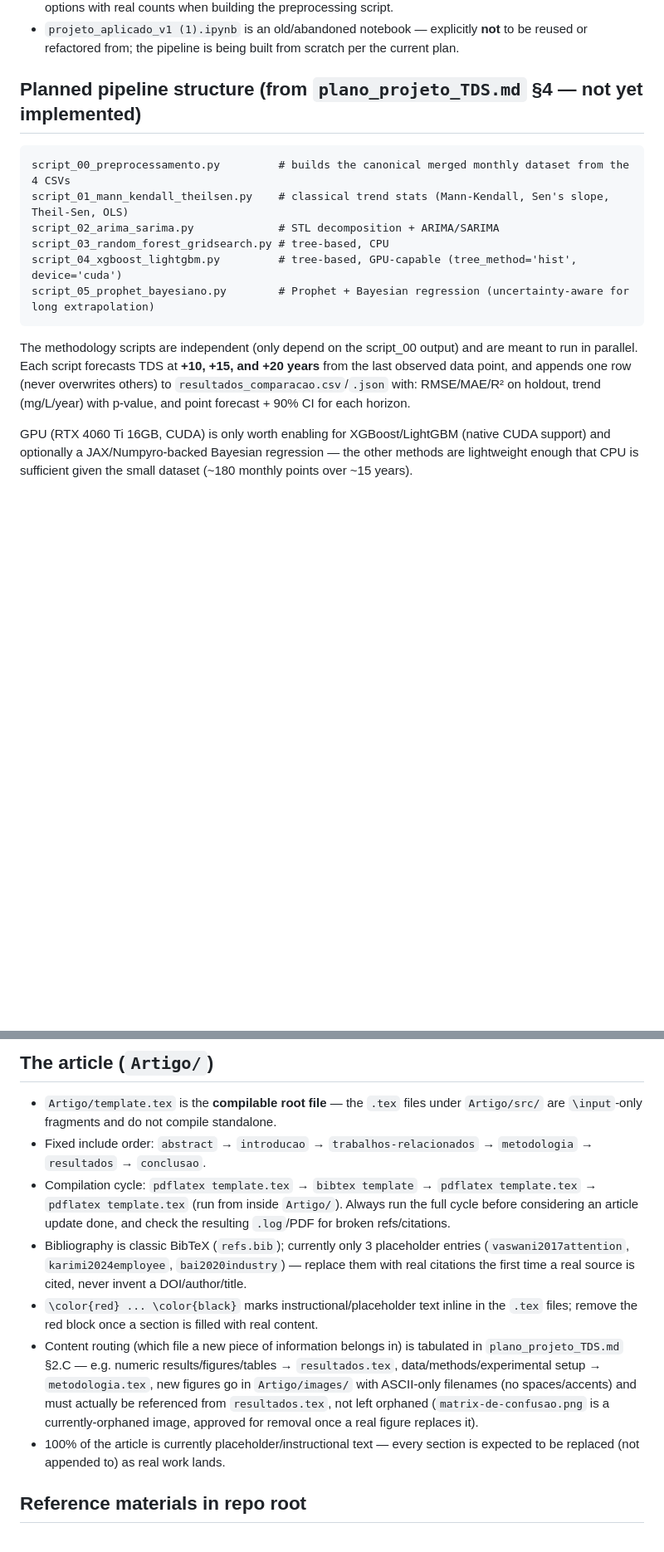
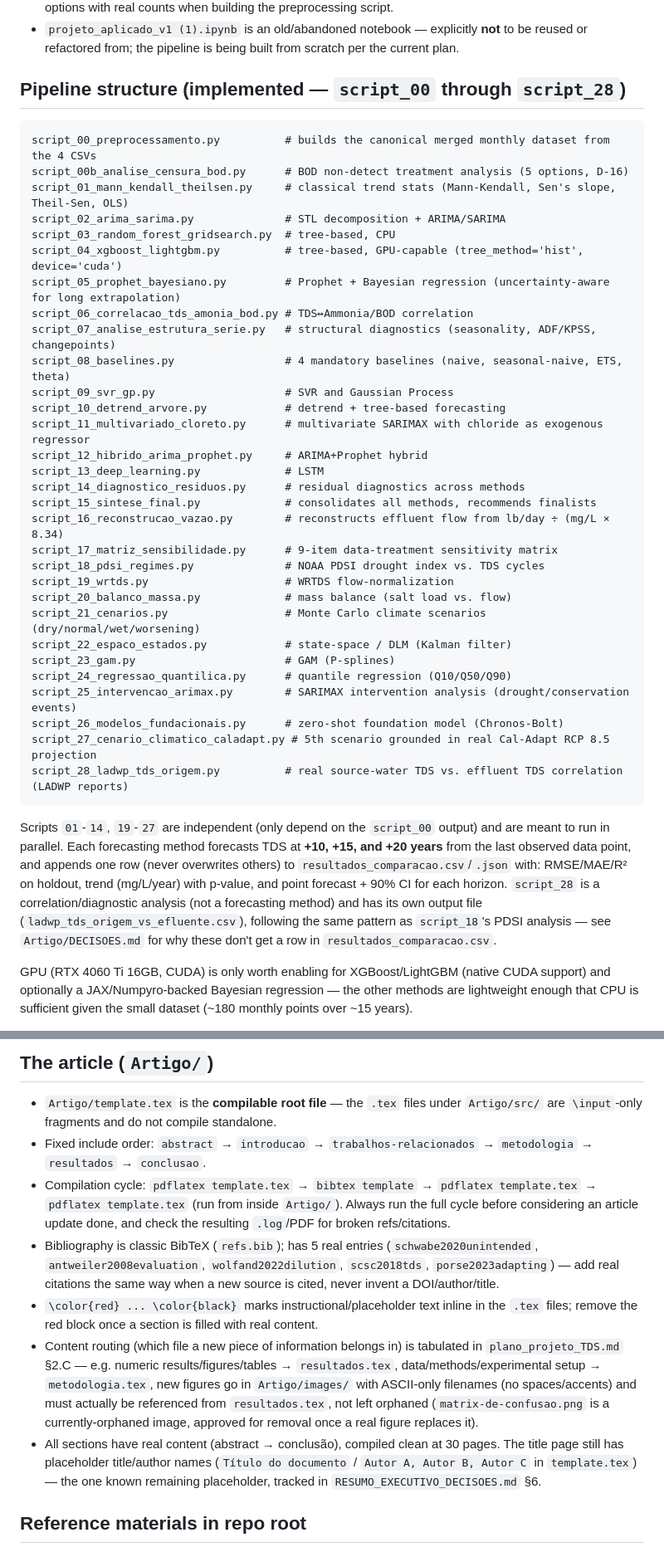
Before and after one commit to igorfnogueira/projeto-aplicado, a Markdown page: CLAUDE.md, 2 parts joined by grey strips. Shown at 83% size. Drawn GitHub-style; blank space fills up the shorter version.

Commit message:
Corrige CLAUDE.md desatualizado (achado da /varredura-de-padrao)
CLAUDE.md e injetado como contexto em toda sessao futura, entao as
afirmacoes erradas ali (sem pipeline escrito, sem repositorio git, CSVs
"nao presentes ainda", so 3 entradas placeholder no refs.bib, "100% do
artigo e placeholder") sao mais graves que o mesmo tipo de deriva num
README -- podem levar uma sessao futura a git init por engano ou a
verificar arquivos que obviamente existem.

Corrigido: estado real do repositorio (29 scripts script_00-28, git com
remote publico), lista completa do pipeline (antes so citava script_00-05
como "planned, not yet implemented"), contagem real do refs.bib (5
entradas reais, nao 3 placeholders), e status real do artigo (30 paginas
com conteudo real, so a pagina de titulo com placeholder).

Padrao generalizado e registrado em D-55 (Artigo/DECISOES.md), com a
assinatura de busca usada, para uma sessao futura confirmar com grep em
vez de memoria vaga -- mesmo padrao ja corrigido nesta sessao em
README.md/README.pt-br.md/RESUMO_EXECUTIVO_DECISOES.md.

Co-Authored-By: Claude Sonnet 5 <noreply@anthropic.com>

````diff
--- a/CLAUDE.md
+++ b/CLAUDE.md
@@ -25,18 +25,42 @@ Two documents in the repo root define mandatory process rules for this project.
 - BOD has `Qual == 'ND'` (non-detect, blank `Result`) rows whose treatment is an open, project-significant decision (5 options analyzed in `plano_projeto_TDS.md` §1.3) — do not silently pick one; surface the options with real counts when building the preprocessing script.
 - `projeto_aplicado_v1 (1).ipynb` is an old/abandoned notebook — explicitly **not** to be reused or refactored from; the pipeline is being built from scratch per the current plan.
 
-## Planned pipeline structure (from `plano_projeto_TDS.md` §4 — not yet implemented)
+## Pipeline structure (implemented — `script_00` through `script_28`)
 
 ```
-script_00_preprocessamento.py         # builds the canonical merged monthly dataset from the 4 CSVs
-script_01_mann_kendall_theilsen.py    # classical trend stats (Mann-Kendall, Sen's slope, Theil-Sen, OLS)
-script_02_arima_sarima.py             # STL decomposition + ARIMA/SARIMA
-script_03_random_forest_gridsearch.py # tree-based, CPU
-script_04_xgboost_lightgbm.py         # tree-based, GPU-capable (tree_method='hist', device='cuda')
-script_05_prophet_bayesiano.py        # Prophet + Bayesian regression (uncertainty-aware for long extrapolation)
+script_00_preprocessamento.py          # builds the canonical merged monthly dataset from the 4 CSVs
+script_00b_analise_censura_bod.py      # BOD non-detect treatment analysis (5 options, D-16)
+script_01_mann_kendall_theilsen.py     # classical trend stats (Mann-Kendall, Sen's slope, Theil-Sen, OLS)
+script_02_arima_sarima.py              # STL decomposition + ARIMA/SARIMA
+script_03_random_forest_gridsearch.py  # tree-based, CPU
+script_04_xgboost_lightgbm.py          # tree-based, GPU-capable (tree_method='hist', device='cuda')
+script_05_prophet_bayesiano.py         # Prophet + Bayesian regression (uncertainty-aware for long extrapolation)
+script_06_correlacao_tds_amonia_bod.py # TDS↔Ammonia/BOD correlation
+script_07_analise_estrutura_serie.py   # structural diagnostics (seasonality, ADF/KPSS, changepoints)
+script_08_baselines.py                 # 4 mandatory baselines (naive, seasonal-naive, ETS, theta)
+script_09_svr_gp.py                    # SVR and Gaussian Process
+script_10_detrend_arvore.py            # detrend + tree-based forecasting
+script_11_multivariado_cloreto.py      # multivariate SARIMAX with chloride as exogenous regressor
+script_12_hibrido_arima_prophet.py     # ARIMA+Prophet hybrid
+script_13_deep_learning.py             # LSTM
+script_14_diagnostico_residuos.py      # residual diagnostics across methods
+script_15_sintese_final.py             # consolidates all methods, recommends finalists
+script_16_reconstrucao_vazao.py        # reconstructs effluent flow from lb/day ÷ (mg/L × 8.34)
+script_17_matriz_sensibilidade.py      # 9-item data-treatment sensitivity matrix
+script_18_pdsi_regimes.py              # NOAA PDSI drought index vs. TDS cycles
+script_19_wrtds.py                     # WRTDS flow-normalization
+script_20_balanco_massa.py             # mass balance (salt load vs. flow)
+script_21_cenarios.py                  # Monte Carlo climate scenarios (dry/normal/wet/worsening)
+script_22_espaco_estados.py            # state-space / DLM (Kalman filter)
+script_23_gam.py                       # GAM (P-splines)
+script_24_regressao_quantilica.py      # quantile regression (Q10/Q50/Q90)
+script_25_intervencao_arimax.py        # SARIMAX intervention analysis (drought/conservation events)
+script_26_modelos_fundacionais.py      # zero-shot foundation model (Chronos-Bolt)
+script_27_cenario_climatico_caladapt.py # 5th scenario grounded in real Cal-Adapt RCP 8.5 projection
+script_28_ladwp_tds_origem.py          # real source-water TDS vs. effluent TDS correlation (LADWP reports)
 ```
 
-The methodology scripts are independent (only depend on the script_00 output) and are meant to run in parallel. Each script forecasts TDS at **+10, +15, and +20 years** from the last observed data point, and appends one row (never overwrites others) to `resultados_comparacao.csv`/`.json` with: RMSE/MAE/R² on holdout, trend (mg/L/year) with p-value, and point forecast + 90% CI for each horizon.
+Scripts `01`-`14`, `19`-`27` are independent (only depend on the `script_00` output) and are meant to run in parallel. Each forecasting method forecasts TDS at **+10, +15, and +20 years** from the last observed data point, and appends one row (never overwrites others) to `resultados_comparacao.csv`/`.json` with: RMSE/MAE/R² on holdout, trend (mg/L/year) with p-value, and point forecast + 90% CI for each horizon. `script_28` is a correlation/diagnostic analysis (not a forecasting method) and has its own output file (`ladwp_tds_origem_vs_efluente.csv`), following the same pattern as `script_18`'s PDSI analysis — see `Artigo/DECISOES.md` for why these don't get a row in `resultados_comparacao.csv`.
 
 GPU (RTX 4060 Ti 16GB, CUDA) is only worth enabling for XGBoost/LightGBM (native CUDA support) and optionally a JAX/Numpyro-backed Bayesian regression — the other methods are lightweight enough that CPU is sufficient given the small dataset (~180 monthly points over ~15 years).
 
@@ -45,10 +69,10 @@ GPU (RTX 4060 Ti 16GB, CUDA) is only worth enabling for XGBoost/LightGBM (native
 - `Artigo/template.tex` is the **compilable root file** — the `.tex` files under `Artigo/src/` are `\input`-only fragments and do not compile standalone.
 - Fixed include order: `abstract` → `introducao` → `trabalhos-relacionados` → `metodologia` → `resultados` → `conclusao`.
 - Compilation cycle: `pdflatex template.tex` → `bibtex template` → `pdflatex template.tex` → `pdflatex template.tex` (run from inside `Artigo/`). Always run the full cycle before considering an article update done, and check the resulting `.log`/PDF for broken refs/citations.
-- Bibliography is classic BibTeX (`refs.bib`); currently only 3 placeholder entries (`vaswani2017attention`, `karimi2024employee`, `bai2020industry`) — replace them with real citations the first time a real source is cited, never invent a DOI/author/title.
+- Bibliography is classic BibTeX (`refs.bib`); has 5 real entries (`schwabe2020unintended`, `antweiler2008evaluation`, `wolfand2022dilution`, `scsc2018tds`, `porse2023adapting`) — add real citations the same way when a new source is cited, never invent a DOI/author/title.
 - `\color{red} ... \color{black}` marks instructional/placeholder text inline in the `.tex` files; remove the red block once a section is filled with real content.
 - Content routing (which file a new piece of information belongs in) is tabulated in `plano_projeto_TDS.md` §2.C — e.g. numeric results/figures/tables → `resultados.tex`, data/methods/experimental setup → `metodologia.tex`, new figures go in `Artigo/images/` with ASCII-only filenames (no spaces/accents) and must actually be referenced from `resultados.tex`, not left orphaned (`matrix-de-confusao.png` is a currently-orphaned image, approved for removal once a real figure replaces it).
-- 100% of the article is currently placeholder/instructional text — every section is expected to be replaced (not appended to) as real work lands.
+- All sections have real content (abstract → conclusão), compiled clean at 30 pages. The title page still has placeholder title/author names (`Título do documento` / `Autor A, Autor B, Autor C` in `template.tex`) — the one known remaining placeholder, tracked in `RESUMO_EXECUTIVO_DECISOES.md` §6.
 
 ## Reference materials in repo root
 
````
Also changed, not shown: other parts of CLAUDE.md (+2 -2 lines).
